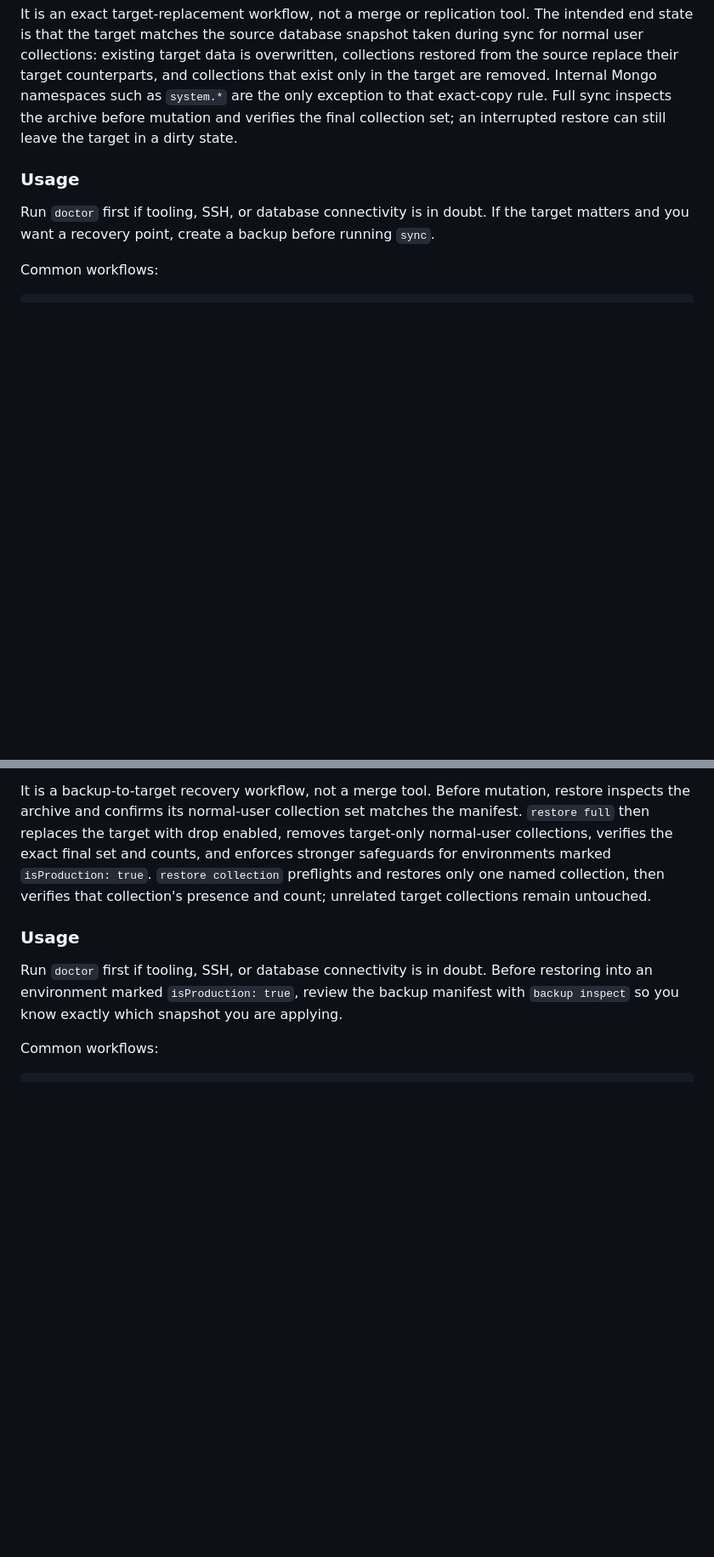
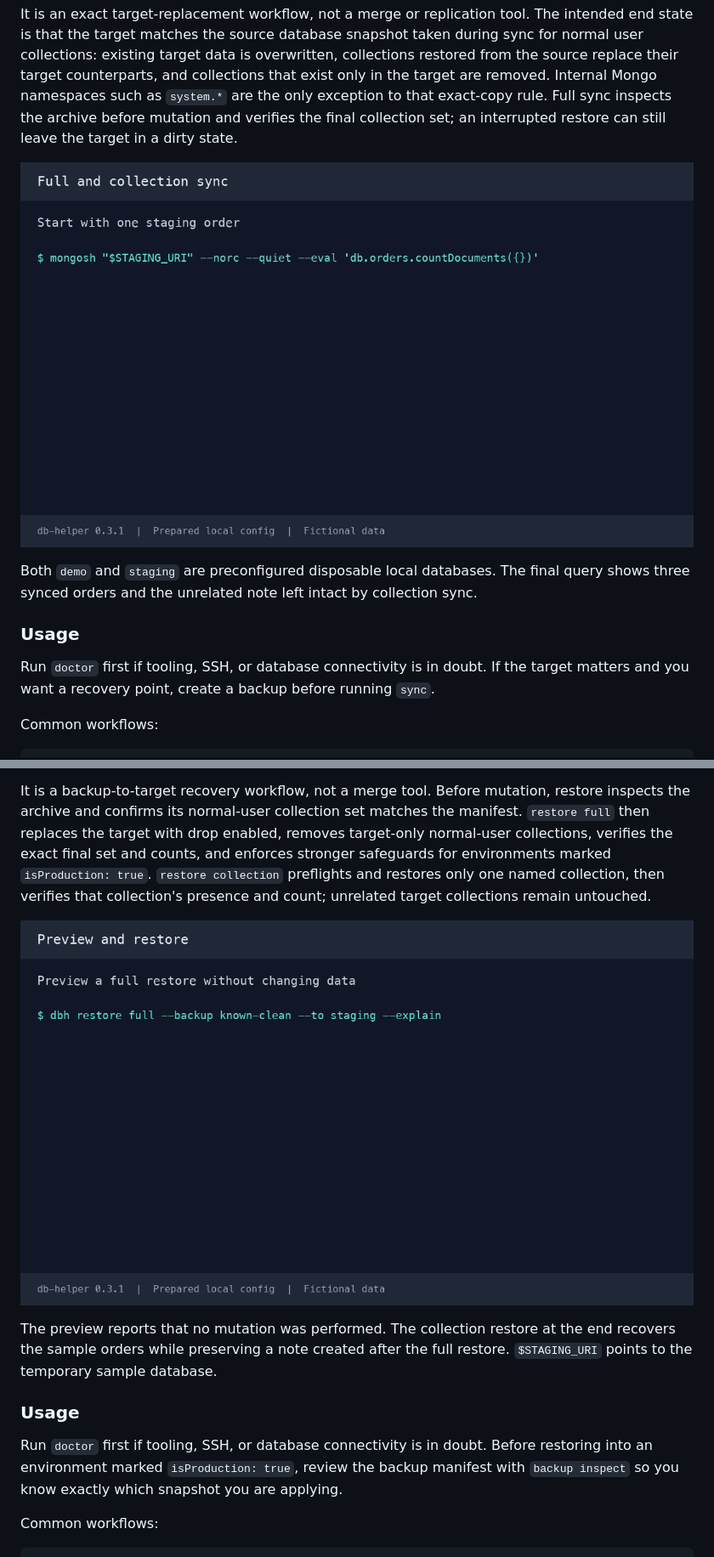
Before and after one commit to dodefey/db-helper, a Markdown page: README.md, 2 parts joined by grey strips. Shown at 85% size. GitHub-like rendering; pictures changed too: docs/assets/restore.gif (added), docs/assets/sync.gif (added); blank space fills up the shorter version.

```diff
--- a/README.md
+++ b/README.md
@@ -499,6 +522,12 @@ Debug log retention:
 
 It is an exact target-replacement workflow, not a merge or replication tool. The intended end state is that the target matches the source database snapshot taken during sync for normal user collections: existing target data is overwritten, collections restored from the source replace their target counterparts, and collections that exist only in the target are removed. Internal Mongo namespaces such as `system.*` are the only exception to that exact-copy rule. Full sync inspects the archive before mutation and verifies the final collection set; an interrupted restore can still leave the target in a dirty state.
 
+![Sync recording: replace a sample staging database, then sync just orders while preserving an unrelated note.](https://raw.githubusercontent.com/dodefey/db-helper/main/docs/assets/sync.gif)
+
+Both `demo` and `staging` are preconfigured disposable local databases. The final
+query shows three synced orders and the unrelated note left intact by collection
+sync.
+
 ### Usage
 
 Run `doctor` first if tooling, SSH, or database connectivity is in doubt. If the target matters and you want a recovery point, create a backup before running `sync`.
@@ -585,6 +614,12 @@ Operator expectations:
 
 It is a backup-to-target recovery workflow, not a merge tool. Before mutation, restore inspects the archive and confirms its normal-user collection set matches the manifest. `restore full` then replaces the target with drop enabled, removes target-only normal-user collections, verifies the exact final set and counts, and enforces stronger safeguards for environments marked `isProduction: true`. `restore collection` preflights and restores only one named collection, then verifies that collection's presence and count; unrelated target collections remain untouched.
 
+![Restore recording: preview a full restore, restore the database, then recover only orders while preserving an unrelated note.](https://raw.githubusercontent.com/dodefey/db-helper/main/docs/assets/restore.gif)
+
+The preview reports that no mutation was performed. The collection restore at the
+end recovers the sample orders while preserving a note created after the full
+restore. `$STAGING_URI` points to the temporary sample database.
+
 ### Usage
 
 Run `doctor` first if tooling, SSH, or database connectivity is in doubt. Before restoring into an environment marked `isProduction: true`, review the backup manifest with `backup inspect` so you know exactly which snapshot you are applying.
```
Also changed, not shown: other parts of README.md (+31 -0 lines), CHANGELOG.md (+2 -0 lines), docs/assets/backup-catalog.gif (added), docs/assets/backup-restore.gif (added), docs/assets/recovery-safeguards.gif (added), docs/assets/setup-config.gif (added).
